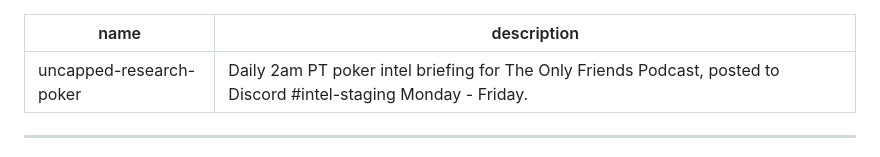
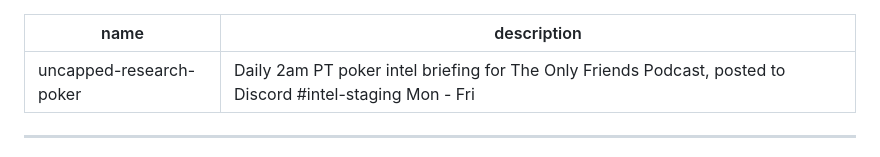
Before and after one commit to berkey11/of-mission-control, a Markdown page: skills/scheduled/uncapped-research-poker.md, the part around the change. Rendered like a GitHub page.

Commit message:
edit: skill/uncapped-research-poker via mission control

```diff
--- a/skills/scheduled/uncapped-research-poker.md
+++ b/skills/scheduled/uncapped-research-poker.md
@@ -1,6 +1,6 @@
 ---
 name: uncapped-research-poker
-description: Daily 2am PT poker intel briefing for The Only Friends Podcast, posted to Discord #intel-staging Monday - Friday.
+description: Daily 2am PT poker intel briefing for The Only Friends Podcast, posted to Discord #intel-staging Mon - Fri
 ---
 
 ---
```
